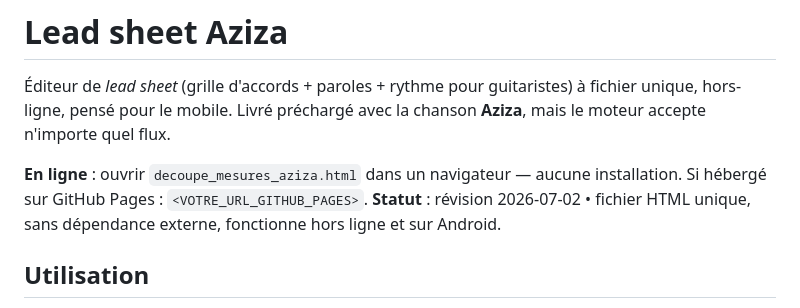
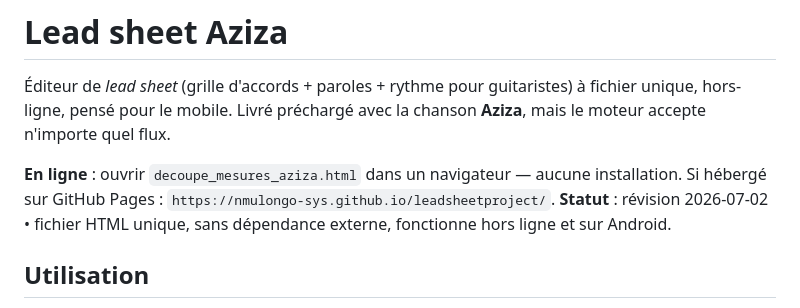
Before and after one commit to nmulongo-sys/leadsheetproject, a Markdown page: README.md, the part around the change. Rendered like a GitHub page.

Commit message:
docs: renseigne l'URL GitHub Pages dans le README

```diff
--- a/README.md
+++ b/README.md
@@ -2,7 +2,7 @@
 
 Éditeur de *lead sheet* (grille d'accords + paroles + rythme pour guitaristes) à fichier unique, hors-ligne, pensé pour le mobile. Livré préchargé avec la chanson **Aziza**, mais le moteur accepte n'importe quel flux.
 
-**En ligne** : ouvrir `decoupe_mesures_aziza.html` dans un navigateur — aucune installation. Si hébergé sur GitHub Pages : `<VOTRE_URL_GITHUB_PAGES>`.
+**En ligne** : ouvrir `decoupe_mesures_aziza.html` dans un navigateur — aucune installation. Si hébergé sur GitHub Pages : `https://nmulongo-sys.github.io/leadsheetproject/`.
 **Statut** : révision 2026-07-02 • fichier HTML unique, sans dépendance externe, fonctionne hors ligne et sur Android.
 
 ## Utilisation
```
